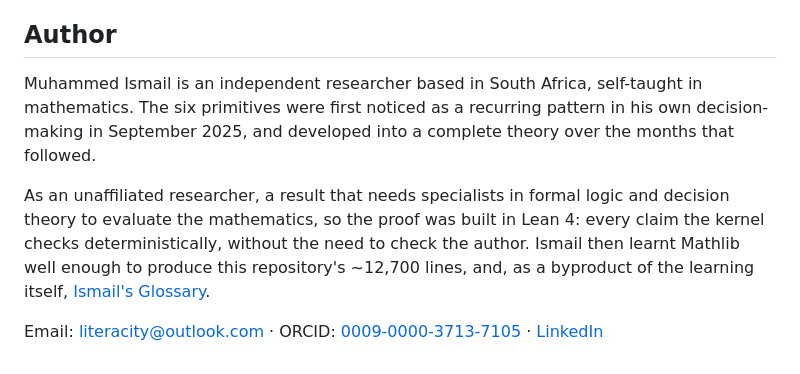
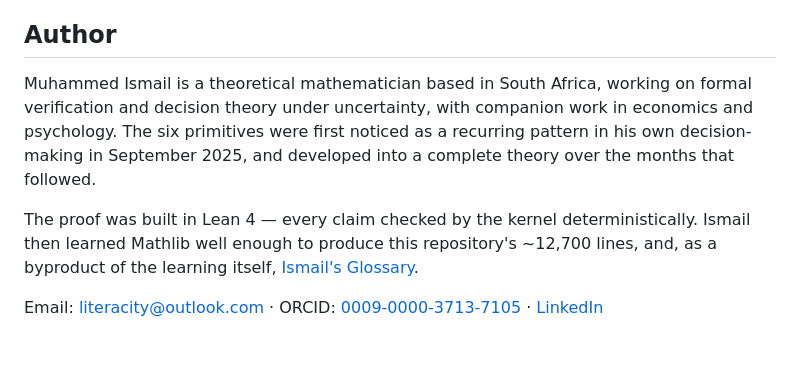
Before and after one commit to M-Ismail-ZA/IsmailsPrimitives, a Markdown page: README.md, the part around the change. Rendered like a GitHub page.

```diff
--- a/README.md
+++ b/README.md
@@ -249,16 +249,15 @@ reference for learning Lean itself.
 
 ## Author
 
-Muhammed Ismail is an independent researcher based in South Africa,
-self-taught in mathematics. The six primitives were first noticed as a
-recurring pattern in his own decision-making in September 2025, and
-developed into a complete theory over the months that followed.
+Muhammed Ismail is a theoretical mathematician based in South Africa,
+working on formal verification and decision theory under uncertainty, with
+companion work in economics and psychology. The six primitives were first
+noticed as a recurring pattern in his own decision-making in September
+2025, and developed into a complete theory over the months that followed.
 
-As an unaffiliated researcher, a result that needs specialists in formal
-logic and decision theory to evaluate the mathematics, so the proof
-was built in Lean 4: every claim the kernel checks deterministically,
-without the need to check the author. Ismail then learnt Mathlib well enough
-to produce this repository's ~12,700 lines, and, as a byproduct of
-the learning itself, [Ismail's Glossary](#related-project-ismails-glossary).
+The proof was built in Lean 4 — every claim checked by the kernel
+deterministically. Ismail then learned Mathlib well enough to produce this
+repository's ~12,700 lines, and, as a byproduct of the learning itself,
+[Ismail's Glossary](#related-project-ismails-glossary).
 
 Email: <literacity@outlook.com> · ORCID: [0009-0000-3713-7105](https://orcid.org/0009-0000-3713-7105) · [LinkedIn](https://www.linkedin.com/in/researcher-adaptationtheory/)
```
